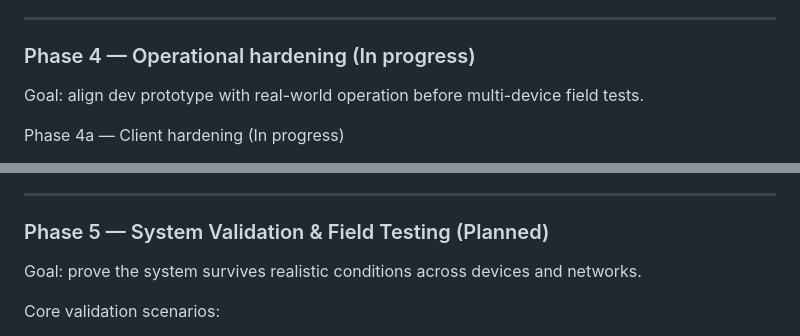
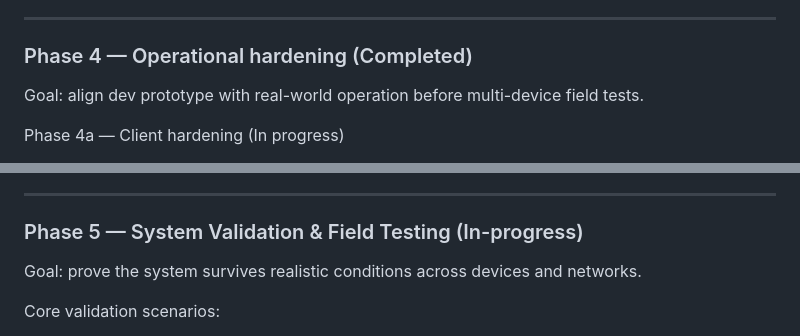
Before and after one commit to paxdriver/KriSYS, a Markdown page: README.md, 2 parts joined by grey strips. GitHub-like rendering.

Commit message:
Updated readme w/ project progression

```diff
--- a/README.md
+++ b/README.md
@@ -717,7 +717,7 @@ Dev reset behavior (dev-only):
 
 ---
 
-### Phase 4 — Operational hardening (In progress)
+### Phase 4 — Operational hardening (Completed)
 Goal: align dev prototype with real-world operation before multi-device field tests.
 
 Phase 4a — Client hardening (In progress)
@@ -753,7 +753,7 @@ Phase 4b — Station/relay hardening (In progress)
 
 ---
 
-### Phase 5 — System Validation & Field Testing (Planned)
+### Phase 5 — System Validation & Field Testing (In-progress)
 Goal: prove the system survives realistic conditions across devices and networks.
 
 Core validation scenarios:
```
